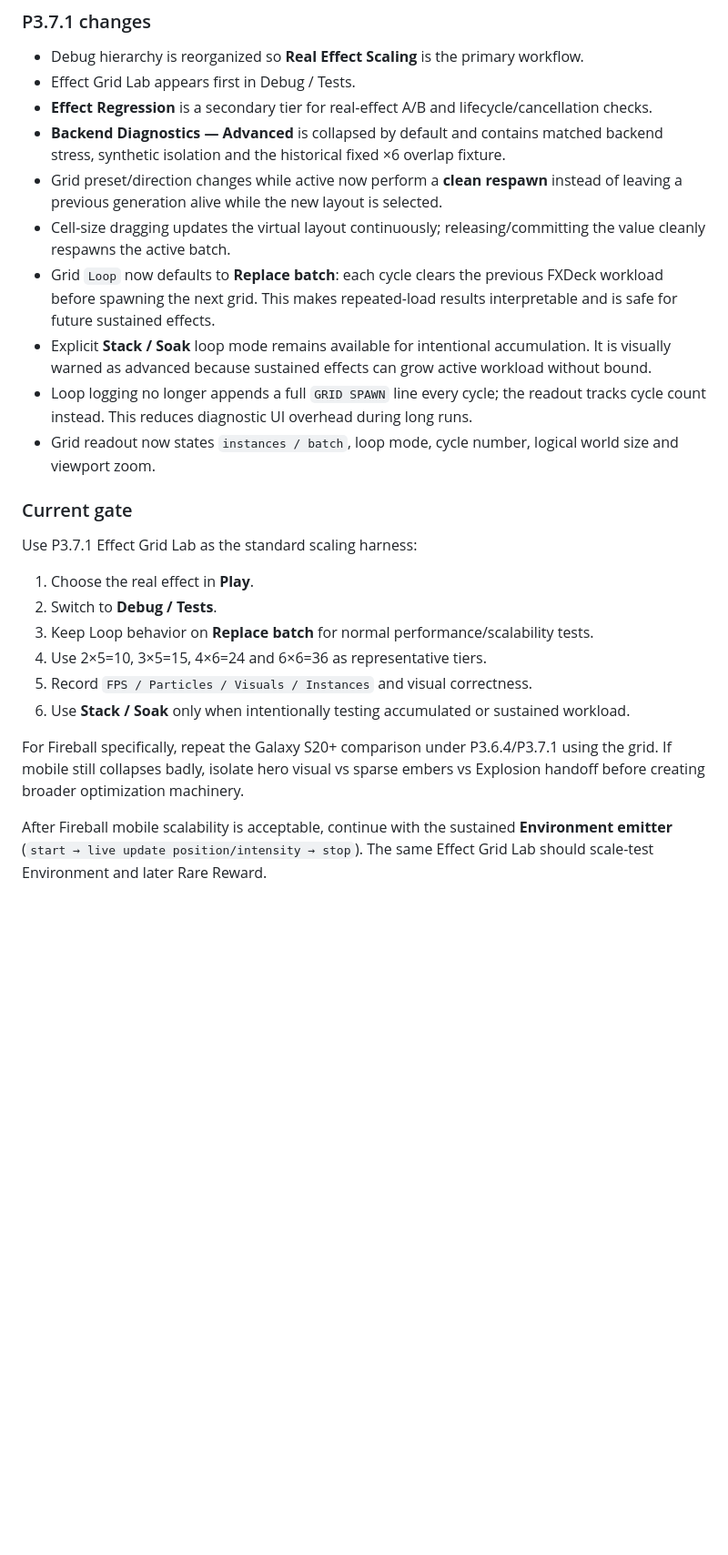
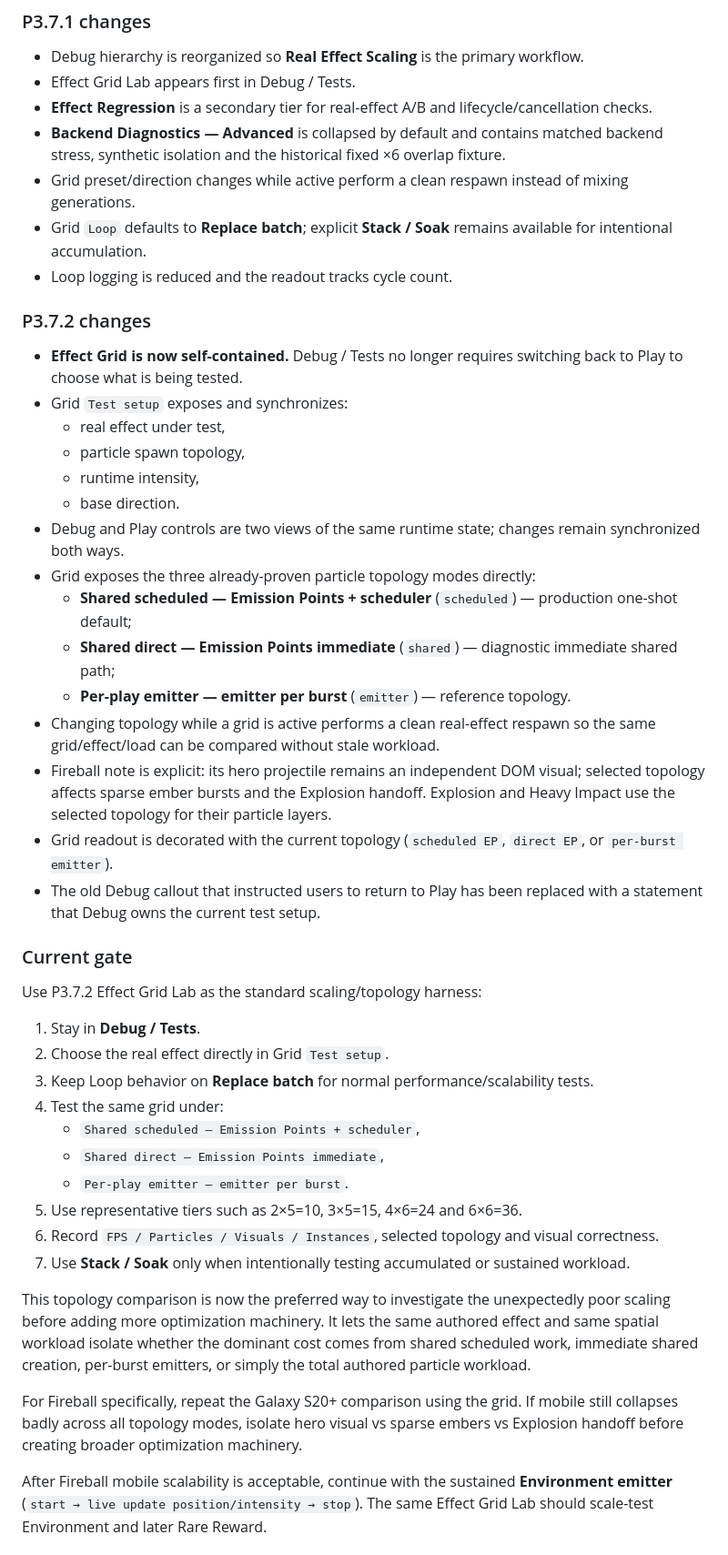
Before and after one commit to bartuom/motiondevelopment, a Markdown page: FXDECK_STATE.md, the part around one of its changes. Shown at 91% size. Rendered like a GitHub page; blank space fills up the shorter version.

Commit message:
P3.7.2 record Grid effect and topology controls

```diff
--- a/FXDECK_STATE.md
+++ b/FXDECK_STATE.md
@@ -38,25 +38,46 @@
 - Effect Grid Lab appears first in Debug / Tests.
 - **Effect Regression** is a secondary tier for real-effect A/B and lifecycle/cancellation checks.
 - **Backend Diagnostics — Advanced** is collapsed by default and contains matched backend stress, synthetic isolation and the historical fixed ×6 overlap fixture.
-- Grid preset/direction changes while active now perform a **clean respawn** instead of leaving a previous generation alive while the new layout is selected.
-- Cell-size dragging updates the virtual layout continuously; releasing/committing the value cleanly respawns the active batch.
-- Grid `Loop` now defaults to **Replace batch**: each cycle clears the previous FXDeck workload before spawning the next grid. This makes repeated-load results interpretable and is safe for future sustained effects.
-- Explicit **Stack / Soak** loop mode remains available for intentional accumulation. It is visually warned as advanced because sustained effects can grow active workload without bound.
-- Loop logging no longer appends a full `GRID SPAWN` line every cycle; the readout tracks cycle count instead. This reduces diagnostic UI overhead during long runs.
-- Grid readout now states `instances / batch`, loop mode, cycle number, logical world size and viewport zoom.
+- Grid preset/direction changes while active perform a clean respawn instead of mixing generations.
+- Grid `Loop` defaults to **Replace batch**; explicit **Stack / Soak** remains available for intentional accumulation.
+- Loop logging is reduced and the readout tracks cycle count.
+
+### P3.7.2 changes
+
+- **Effect Grid is now self-contained.** Debug / Tests no longer requires switching back to Play to choose what is being tested.
+- Grid `Test setup` exposes and synchronizes:
+  - real effect under test,
+  - particle spawn topology,
+  - runtime intensity,
+  - base direction.
+- Debug and Play controls are two views of the same runtime state; changes remain synchronized both ways.
+- Grid exposes the three already-proven particle topology modes directly:
+  - **Shared scheduled — Emission Points + scheduler** (`scheduled`) — production one-shot default;
+  - **Shared direct — Emission Points immediate** (`shared`) — diagnostic immediate shared path;
+  - **Per-play emitter — emitter per burst** (`emitter`) — reference topology.
+- Changing topology while a grid is active performs a clean real-effect respawn so the same grid/effect/load can be compared without stale workload.
+- Fireball note is explicit: its hero projectile remains an independent DOM visual; selected topology affects sparse ember bursts and the Explosion handoff. Explosion and Heavy Impact use the selected topology for their particle layers.
+- Grid readout is decorated with the current topology (`scheduled EP`, `direct EP`, or `per-burst emitter`).
+- The old Debug callout that instructed users to return to Play has been replaced with a statement that Debug owns the current test setup.
 
 ### Current gate
 
-Use P3.7.1 Effect Grid Lab as the standard scaling harness:
+Use P3.7.2 Effect Grid Lab as the standard scaling/topology harness:
 
-1. Choose the real effect in **Play**.
-2. Switch to **Debug / Tests**.
+1. Stay in **Debug / Tests**.
+2. Choose the real effect directly in Grid `Test setup`.
 3. Keep Loop behavior on **Replace batch** for normal performance/scalability tests.
-4. Use 2×5=10, 3×5=15, 4×6=24 and 6×6=36 as representative tiers.
-5. Record `FPS / Particles / Visuals / Instances` and visual correctness.
-6. Use **Stack / Soak** only when intentionally testing accumulated or sustained workload.
+4. Test the same grid under:
+   - `Shared scheduled — Emission Points + scheduler`,
+   - `Shared direct — Emission Points immediate`,
+   - `Per-play emitter — emitter per burst`.
+5. Use representative tiers such as 2×5=10, 3×5=15, 4×6=24 and 6×6=36.
+6. Record `FPS / Particles / Visuals / Instances`, selected topology and visual correctness.
+7. Use **Stack / Soak** only when intentionally testing accumulated or sustained workload.
 
-For Fireball specifically, repeat the Galaxy S20+ comparison under P3.6.4/P3.7.1 using the grid. If mobile still collapses badly, isolate hero visual vs sparse embers vs Explosion handoff before creating broader optimization machinery.
+This topology comparison is now the preferred way to investigate the unexpectedly poor scaling before adding more optimization machinery. It lets the same authored effect and same spatial workload isolate whether the dominant cost comes from shared scheduled work, immediate shared creation, per-burst emitters, or simply the total authored particle workload.
+
+For Fireball specifically, repeat the Galaxy S20+ comparison using the grid. If mobile still collapses badly across all topology modes, isolate hero visual vs sparse embers vs Explosion handoff before creating broader optimization machinery.
 
 After Fireball mobile scalability is acceptable, continue with the sustained **Environment emitter** (`start → live update position/intensity → stop`). The same Effect Grid Lab should scale-test Environment and later Rare Reward.
 
```
Also changed, not shown: other parts of FXDECK_STATE.md (+17 -11 lines).
